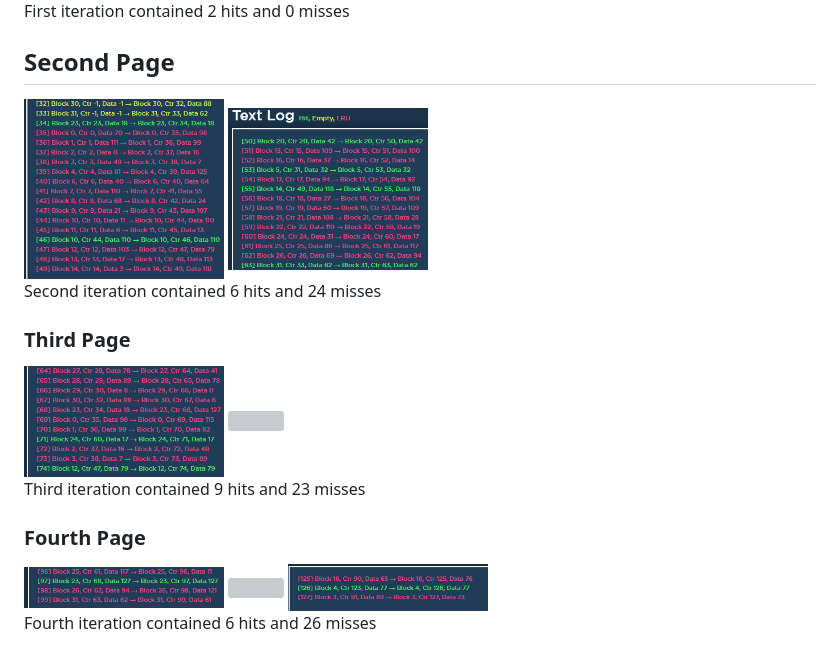
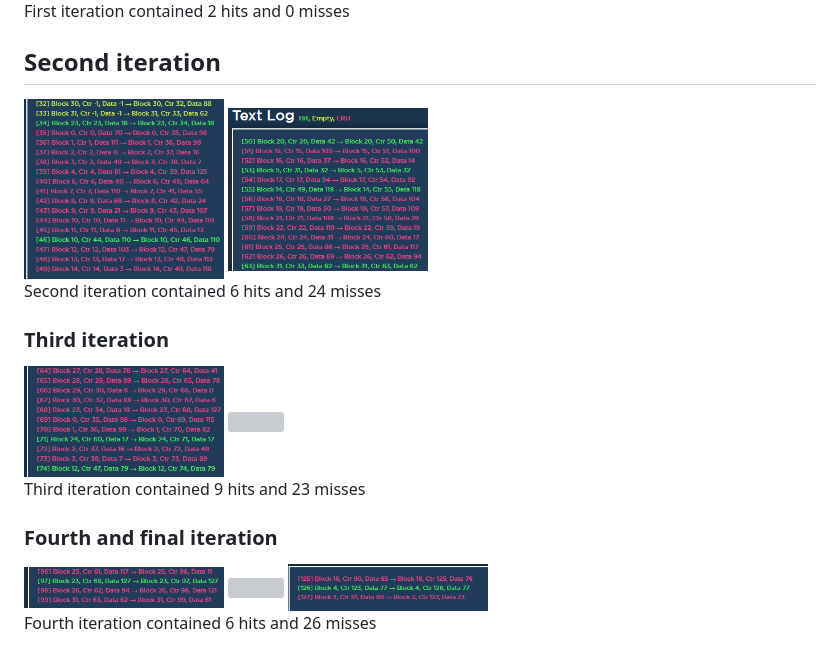
Before and after one commit to renderman21/GROUP-2-CSARCH2, a Markdown page: README.md, the part around the change. GitHub-like rendering; grey boxes are pictures that could not be loaded.

Commit message:
Fixed headers

```diff
--- a/README.md
+++ b/README.md
@@ -203,7 +203,7 @@ The following images are the text log
 </div>
 First iteration contained 2 hits and 0 misses
 
-## Second Page
+## Second iteration
 
 <div style = "display:flex;">
 
@@ -214,7 +214,7 @@ First iteration contained 2 hits and 0 misses
 </div>
 Second iteration contained 6 hits and 24 misses
 
-### Third Page
+### Third iteration
 
 <div style = "display:flex;">
 
@@ -225,7 +225,7 @@ Second iteration contained 6 hits and 24 misses
 </div>
 Third iteration contained 9 hits and 23 misses
 
-### Fourth Page
+### Fourth and final iteration
 
 <div style = "display:flex;">
 
```
